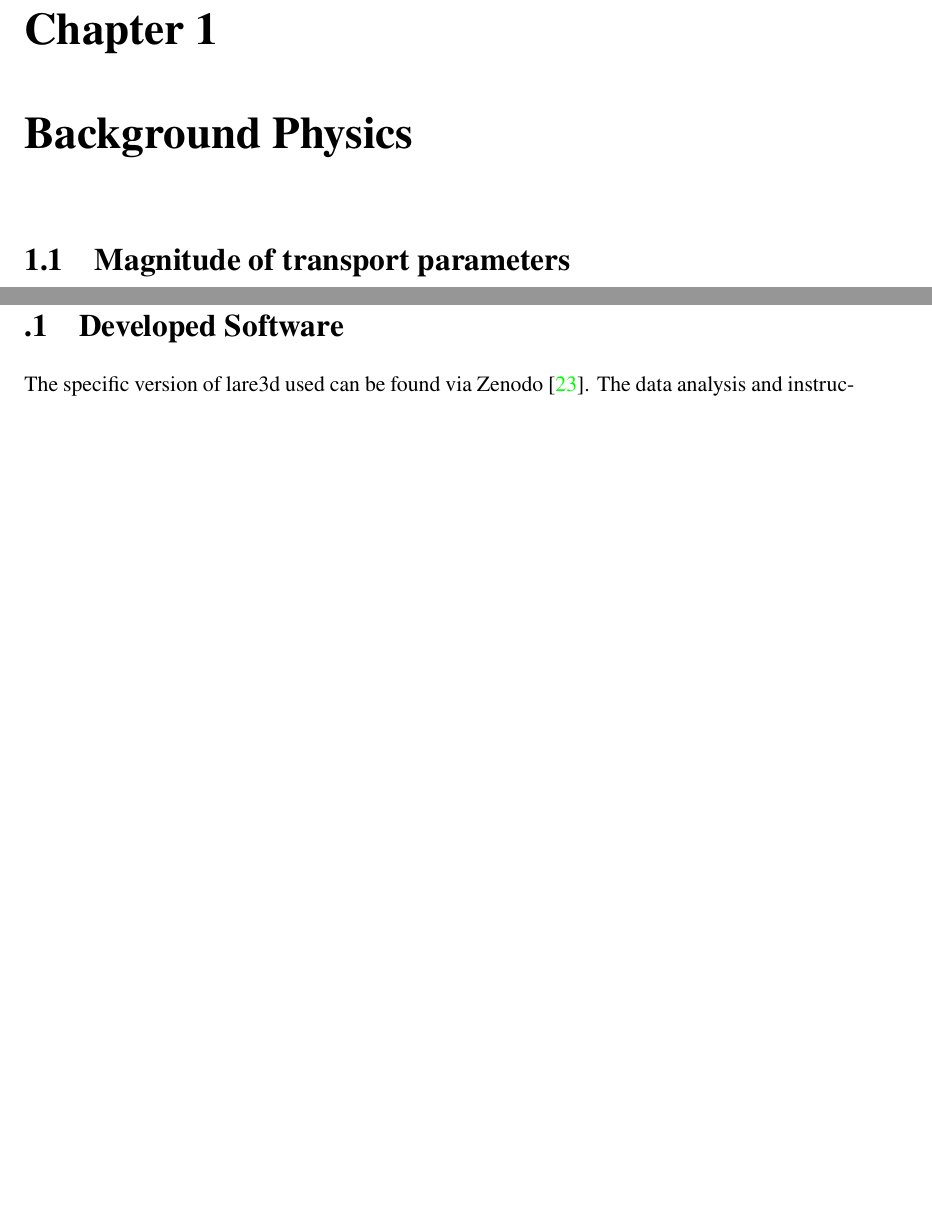
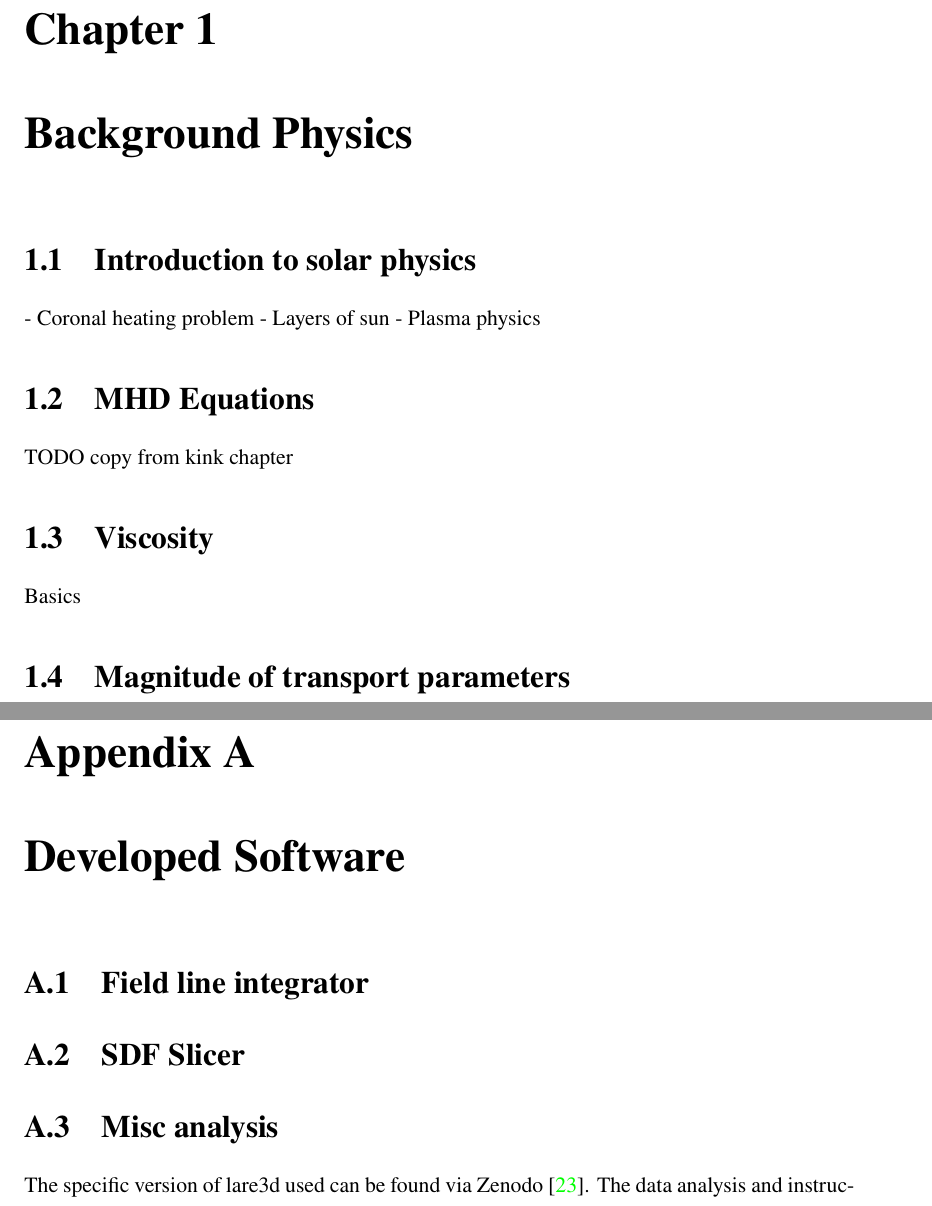
Before and after one commit to JamieJQuinn/Thesis, a LaTeX thesis (main.tex, which reads background.tex, software_developed.tex): two parts of pages 13 and 45 of 48 before the commit and two parts of pages 13 and 46 of 49 after it, joined at a grey line, cut so that both start at the same text, the shorter picture padded with empty space. Compiled offline with pdfLaTeX.

Commit message:
Added David's rough plan to thesis

```diff
--- a/background.tex
+++ b/background.tex
@@ -1,4 +1,18 @@
 \chapter{Background Physics}
+
+\section{Introduction to solar physics}
+
+- Coronal heating problem
+- Layers of sun
+- Plasma physics
+
+\section{MHD Equations}
+
+TODO copy from kink chapter
+
+\section{Viscosity}
+
+Basics
 
 \section{Magnitude of transport parameters}
 
--- a/software_developed.tex
+++ b/software_developed.tex
@@ -1,3 +1,9 @@
-\section{Developed Software}
+\chapter{Developed Software}
+
+\section{Field line integrator}
+
+\section{SDF Slicer}
+
+\section{Misc analysis}
 
 The specific version of lare3d used can be found via Zenodo~\cite{tonyarber_2019_3560251}. The data analysis and instructions for reproducing all results found in this report may be also found at~\cite{jamie_j_quinn_2019_3560245}. Finally, our field line integration tool may be found at~\cite{jamie_j_quinn_2019_3560249}.
```
Also changed, not shown: numerical_code.tex (added, +7 -0 lines).
